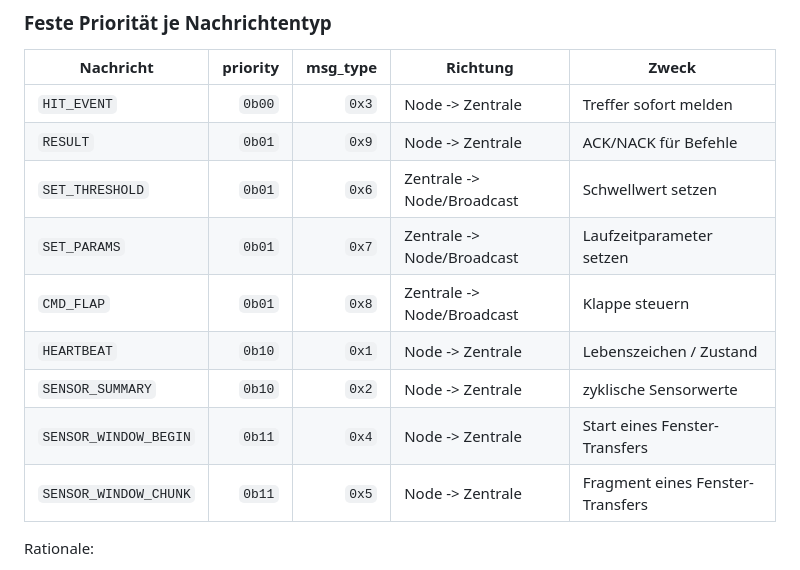
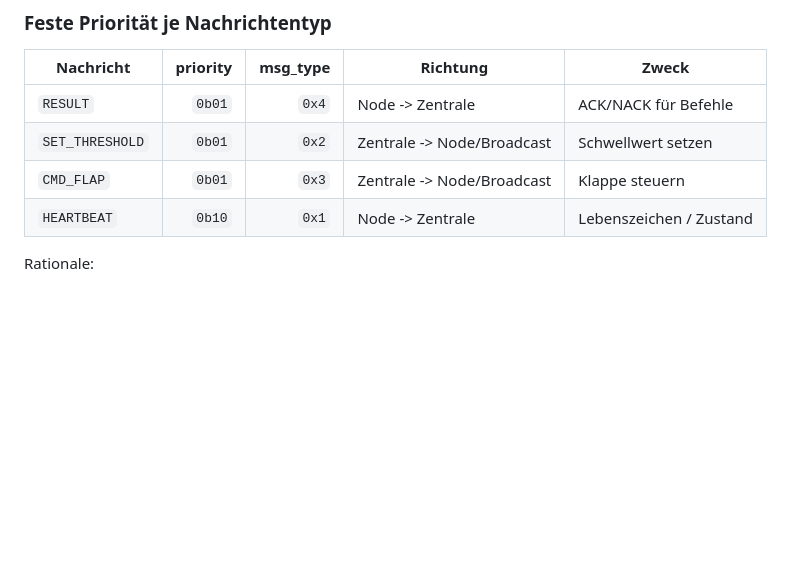
Before and after one commit to einFreak/TLP-Klappen, a Markdown page: CAN_PROTOCOL.md, the part around one of its changes. Drawn GitHub-style; blank space fills up the shorter version.

```diff
--- a/CAN_PROTOCOL.md
+++ b/CAN_PROTOCOL.md
@@ -73,15 +73,10 @@ Niedrigere CAN-ID gewinnt die Arbitration. Deshalb gelten:
 
 | Nachricht | priority | msg_type | Richtung | Zweck |
 |---|---:|---:|---|---|
-| `HIT_EVENT` | `0b00` | `0x3` | Node -> Zentrale | Treffer sofort melden |
-| `RESULT` | `0b01` | `0x9` | Node -> Zentrale | ACK/NACK für Befehle |
-| `SET_THRESHOLD` | `0b01` | `0x6` | Zentrale -> Node/Broadcast | Schwellwert setzen |
-| `SET_PARAMS` | `0b01` | `0x7` | Zentrale -> Node/Broadcast | Laufzeitparameter setzen |
-| `CMD_FLAP` | `0b01` | `0x8` | Zentrale -> Node/Broadcast | Klappe steuern |
+| `RESULT` | `0b01` | `0x4` | Node -> Zentrale | ACK/NACK für Befehle |
+| `SET_THRESHOLD` | `0b01` | `0x2` | Zentrale -> Node/Broadcast | Schwellwert setzen |
+| `CMD_FLAP` | `0b01` | `0x3` | Zentrale -> Node/Broadcast | Klappe steuern |
 | `HEARTBEAT` | `0b10` | `0x1` | Node -> Zentrale | Lebenszeichen / Zustand |
-| `SENSOR_SUMMARY` | `0b10` | `0x2` | Node -> Zentrale | zyklische Sensorwerte |
-| `SENSOR_WINDOW_BEGIN` | `0b11` | `0x4` | Node -> Zentrale | Start eines Fenster-Transfers |
-| `SENSOR_WINDOW_CHUNK` | `0b11` | `0x5` | Node -> Zentrale | Fragment eines Fenster-Transfers |
 
 Rationale:
 - `HIT_EVENT` hat höchste Priorität, damit Treffer nicht von Debug- oder Statusdaten verdrängt werden.
```
Also changed, not shown: other parts of CAN_PROTOCOL.md (+14 -18 lines), TEST_CHECKLIST.md (added, +35 -0 lines).
